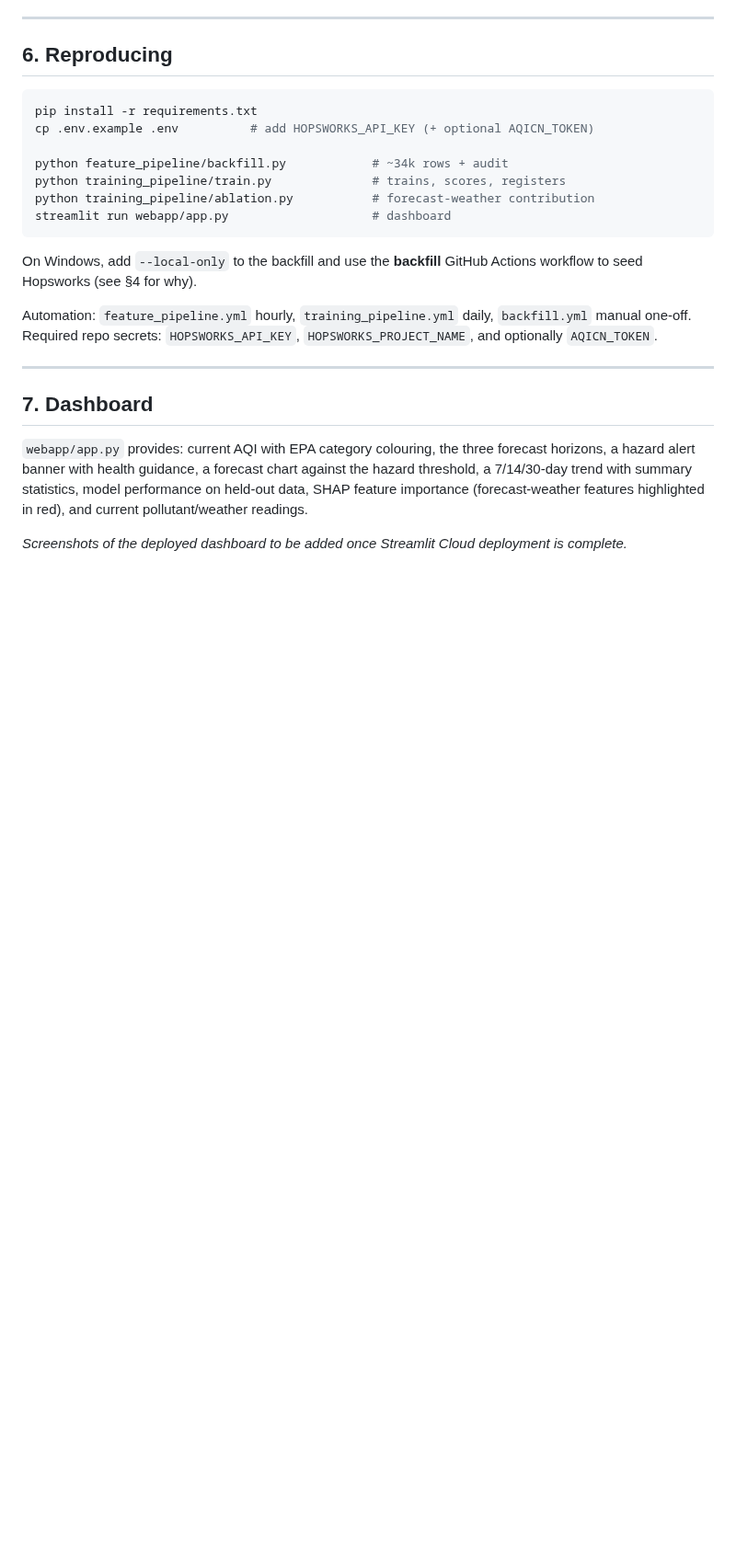
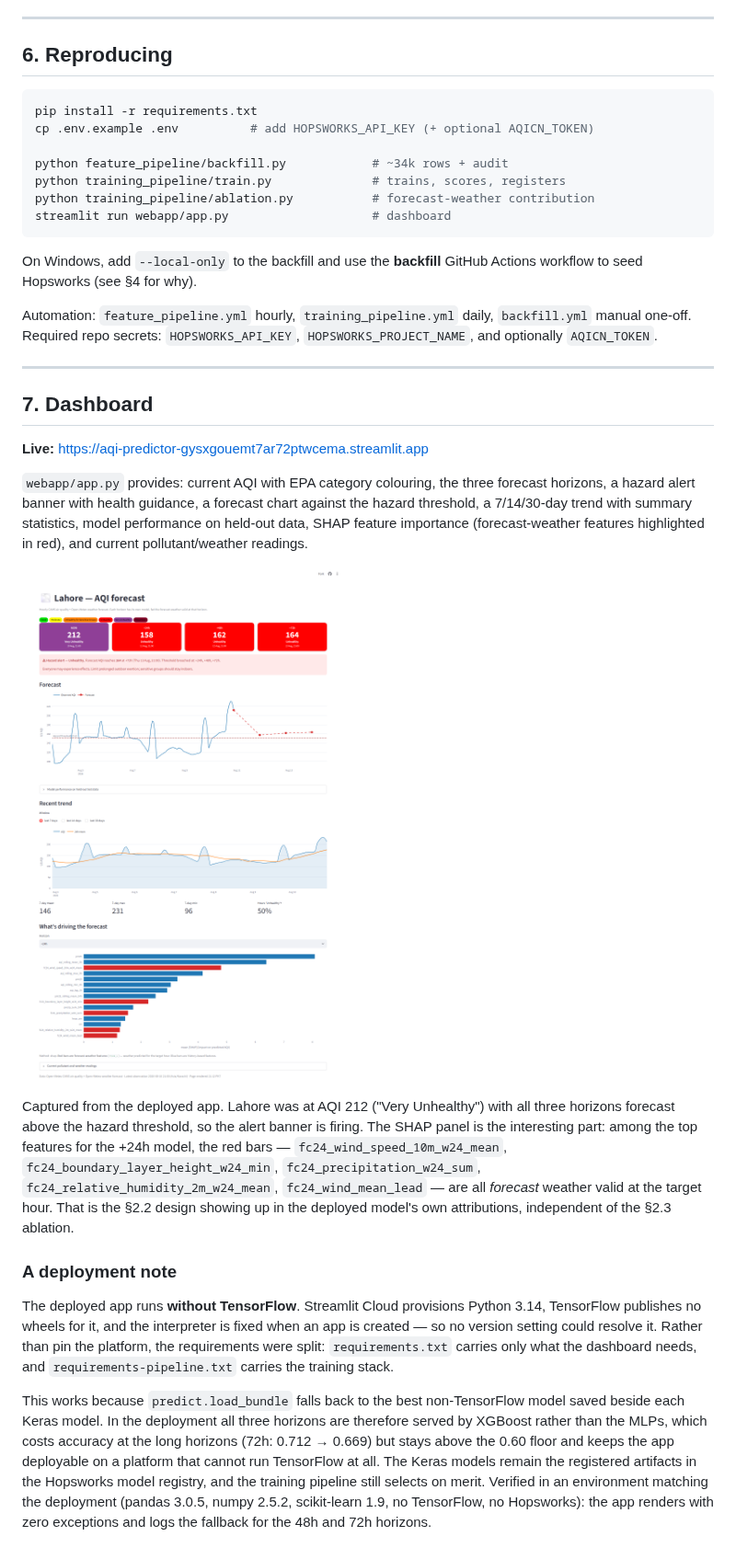
Before and after one commit to M-Talal-Khan/AQI-Predictor, a Markdown page: REPORT.md, the part around the change. Shown at 92% size. Drawn GitHub-style; pictures changed too: docs/screenshots/dashboard.png (added); blank space fills up the shorter version.

```diff
--- a/REPORT.md
+++ b/REPORT.md
@@ -347,11 +347,40 @@ Automation: `feature_pipeline.yml` hourly, `training_pipeline.yml` daily,
 
 ## 7. Dashboard
 
+**Live:** https://aqi-predictor-gysxgouemt7ar72ptwcema.streamlit.app
+
 `webapp/app.py` provides: current AQI with EPA category colouring, the three
 forecast horizons, a hazard alert banner with health guidance, a forecast chart
 against the hazard threshold, a 7/14/30-day trend with summary statistics,
 model performance on held-out data, SHAP feature importance (forecast-weather
 features highlighted in red), and current pollutant/weather readings.
 
-*Screenshots of the deployed dashboard to be added once Streamlit Cloud
-deployment is complete.*
+![Deployed dashboard](docs/screenshots/dashboard.png)
+
+Captured from the deployed app. Lahore was at AQI 212 ("Very Unhealthy") with
+all three horizons forecast above the hazard threshold, so the alert banner is
+firing. The SHAP panel is the interesting part: among the top features for the
++24h model, the red bars — `fc24_wind_speed_10m_w24_mean`,
+`fc24_boundary_layer_height_w24_min`, `fc24_precipitation_w24_sum`,
+`fc24_relative_humidity_2m_w24_mean`, `fc24_wind_mean_lead` — are all
+*forecast* weather valid at the target hour. That is the §2.2 design showing up
+in the deployed model's own attributions, independent of the §2.3 ablation.
+
+### A deployment note
+
+The deployed app runs **without TensorFlow**. Streamlit Cloud provisions Python
+3.14, TensorFlow publishes no wheels for it, and the interpreter is fixed when
+an app is created — so no version setting could resolve it. Rather than pin the
+platform, the requirements were split: `requirements.txt` carries only what the
+dashboard needs, and `requirements-pipeline.txt` carries the training stack.
+
+This works because `predict.load_bundle` falls back to the best non-TensorFlow
+model saved beside each Keras model. In the deployment all three horizons are
+therefore served by XGBoost rather than the MLPs, which costs accuracy at the
+long horizons (72h: 0.712 → 0.669) but stays above the 0.60 floor and keeps the
+app deployable on a platform that cannot run TensorFlow at all. The Keras models
+remain the registered artifacts in the Hopsworks model registry, and the
+training pipeline still selects on merit. Verified in an environment matching
+the deployment (pandas 3.0.5, numpy 2.5.2, scikit-learn 1.9, no TensorFlow, no
+Hopsworks): the app renders with zero exceptions and logs the fallback for the
+48h and 72h horizons.
```
Also changed, not shown: README.md (+4 -0 lines).
